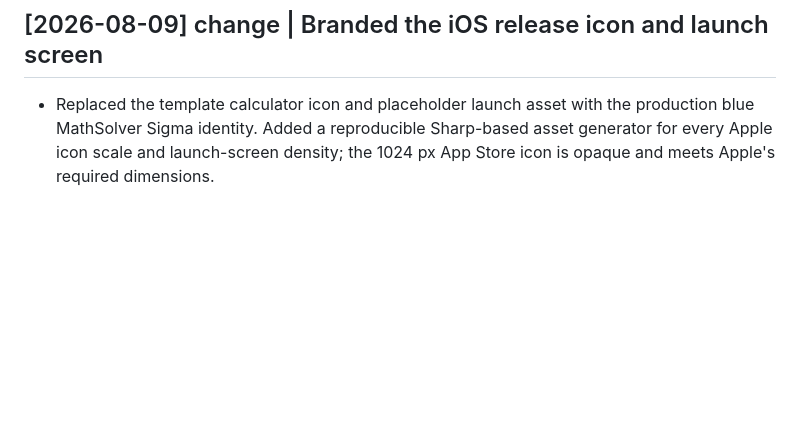
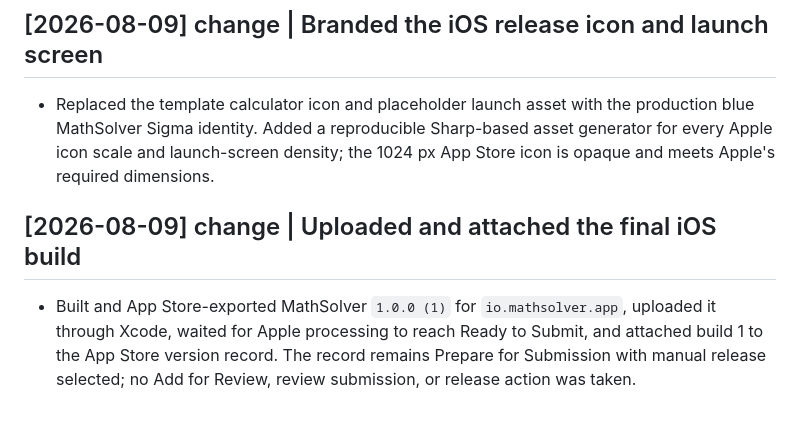
Before and after one commit to AbdurazzoqovA/math-solver, a Markdown page: wiki/log.md, the part around the change. GitHub-like rendering; blank space fills up the shorter version.

Commit message:
Record App Store build upload

```diff
--- a/wiki/log.md
+++ b/wiki/log.md
@@ -285,3 +285,7 @@ Fixed the camera rectangle so it defines the initial adjustable selection instea
 ## [2026-08-09] change | Branded the iOS release icon and launch screen
 
 - Replaced the template calculator icon and placeholder launch asset with the production blue MathSolver Sigma identity. Added a reproducible Sharp-based asset generator for every Apple icon scale and launch-screen density; the 1024 px App Store icon is opaque and meets Apple's required dimensions.
+
+## [2026-08-09] change | Uploaded and attached the final iOS build
+
+- Built and App Store-exported MathSolver `1.0.0 (1)` for `io.mathsolver.app`, uploaded it through Xcode, waited for Apple processing to reach Ready to Submit, and attached build 1 to the App Store version record. The record remains Prepare for Submission with manual release selected; no Add for Review, review submission, or release action was taken.
```
